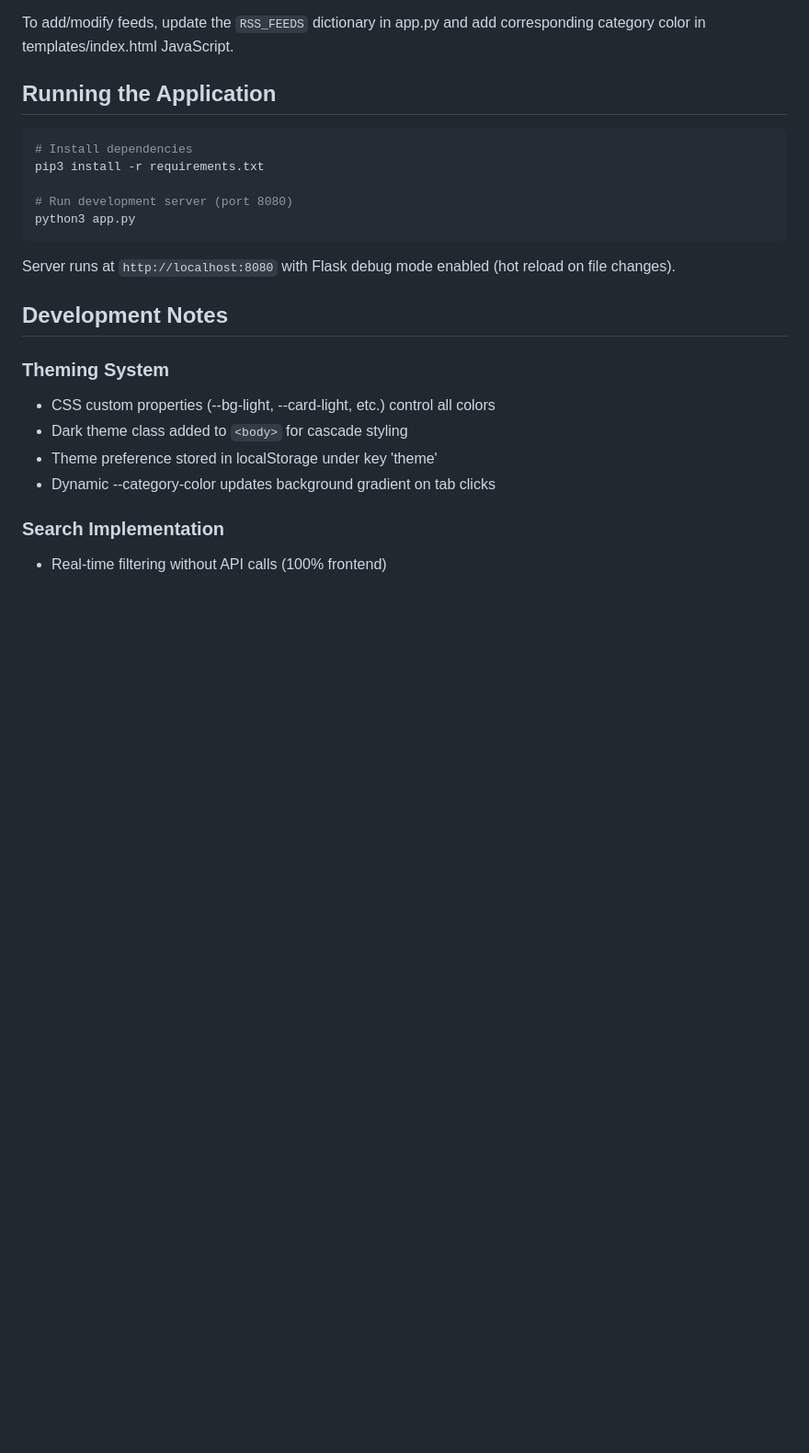
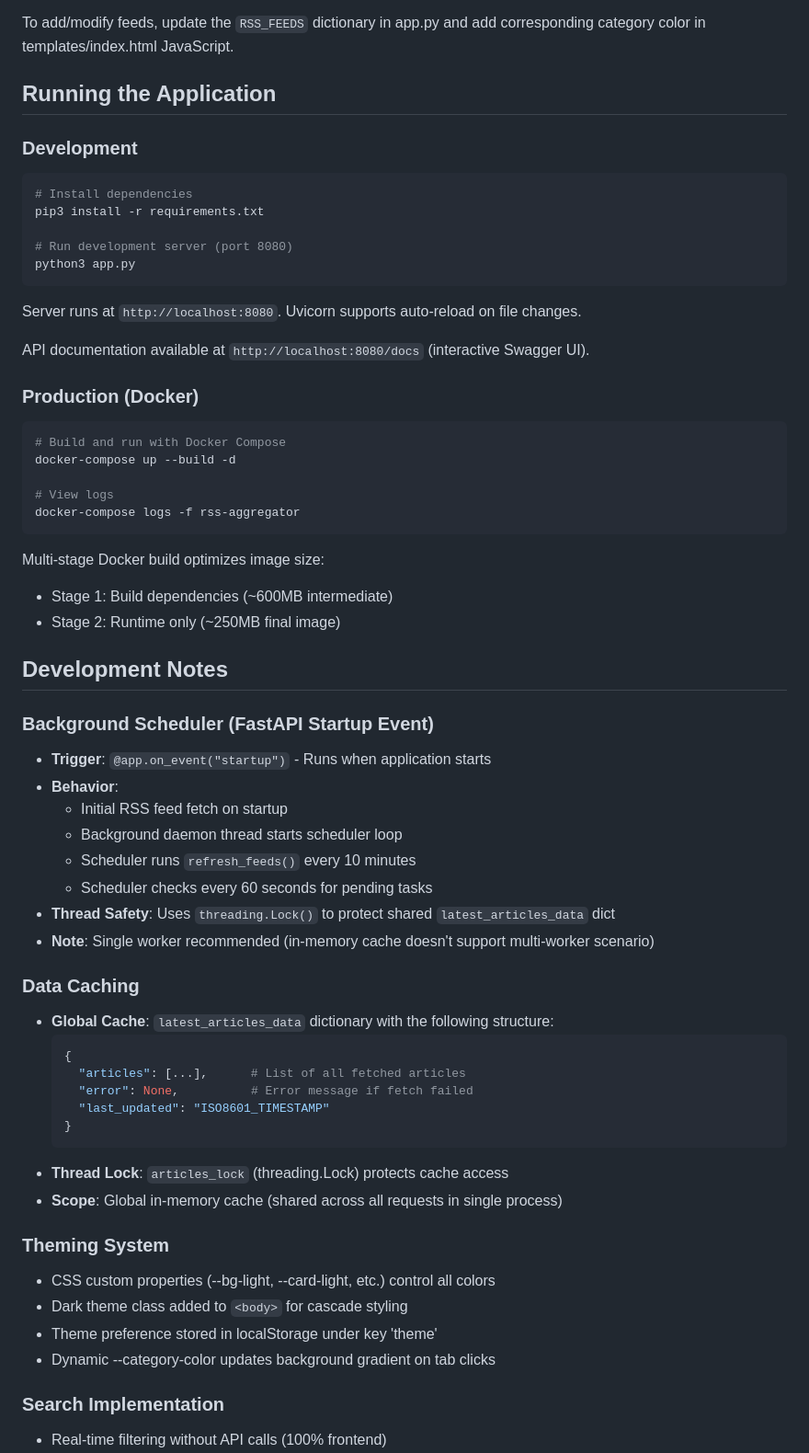
Before and after one commit to HelmutQualtinger/RSS-Aggregator, a Markdown page: CLAUDE.md, the part around one of its changes. Shown at 92% size. GitHub-like rendering; blank space fills up the shorter version.

````diff
--- a/CLAUDE.md
+++ b/CLAUDE.md
@@ -54,6 +56,7 @@ To add/modify feeds, update the `RSS_FEEDS` dictionary in app.py and add corresp
 
 ## Running the Application
 
+### Development
 ```bash
 # Install dependencies
 pip3 install -r requirements.txt
@@ -62,9 +65,46 @@ pip3 install -r requirements.txt
 python3 app.py
 ```
 
-Server runs at `http://localhost:8080` with Flask debug mode enabled (hot reload on file changes).
+Server runs at `http://localhost:8080`. Uvicorn supports auto-reload on file changes.
+
+API documentation available at `http://localhost:8080/docs` (interactive Swagger UI).
+
+### Production (Docker)
+```bash
+# Build and run with Docker Compose
+docker-compose up --build -d
+
+# View logs
+docker-compose logs -f rss-aggregator
+```
+
+Multi-stage Docker build optimizes image size:
+- Stage 1: Build dependencies (~600MB intermediate)
+- Stage 2: Runtime only (~250MB final image)
 
 ## Development Notes
+
+### Background Scheduler (FastAPI Startup Event)
+- **Trigger**: `@app.on_event("startup")` - Runs when application starts
+- **Behavior**:
+  - Initial RSS feed fetch on startup
+  - Background daemon thread starts scheduler loop
+  - Scheduler runs `refresh_feeds()` every 10 minutes
+  - Scheduler checks every 60 seconds for pending tasks
+- **Thread Safety**: Uses `threading.Lock()` to protect shared `latest_articles_data` dict
+- **Note**: Single worker recommended (in-memory cache doesn't support multi-worker scenario)
+
+### Data Caching
+- **Global Cache**: `latest_articles_data` dictionary with the following structure:
+  ```python
+  {
+    "articles": [...],      # List of all fetched articles
+    "error": None,          # Error message if fetch failed
+    "last_updated": "ISO8601_TIMESTAMP"
+  }
+  ```
+- **Thread Lock**: `articles_lock` (threading.Lock) protects cache access
+- **Scope**: Global in-memory cache (shared across all requests in single process)
 
 ### Theming System
 - CSS custom properties (--bg-light, --card-light, etc.) control all colors
````
Also changed, not shown: other parts of CLAUDE.md (+36 -4 lines), README.md (+42 -26 lines).
